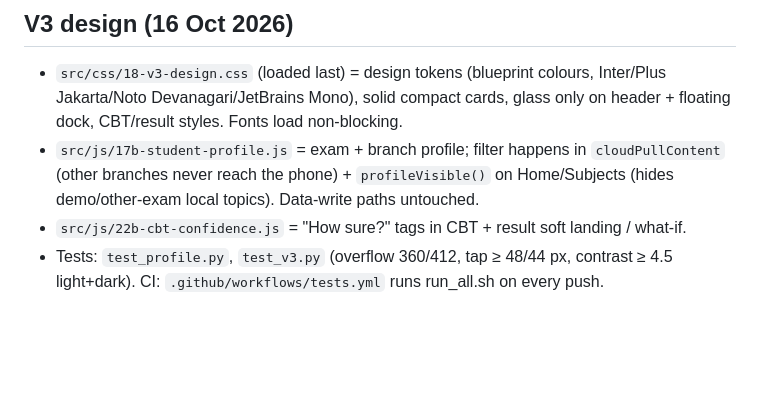
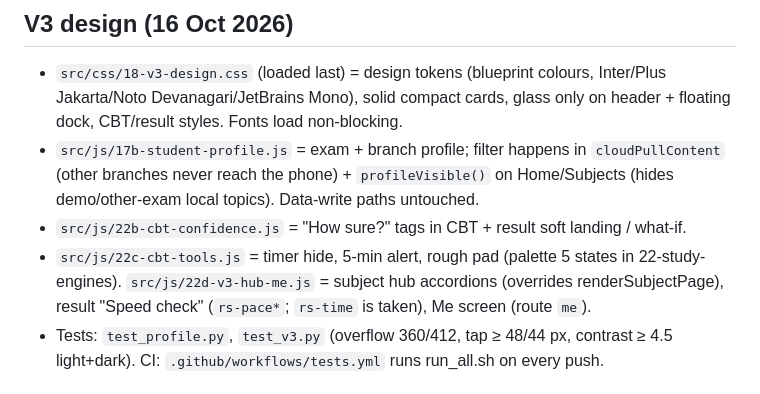
Before and after one commit to amanmehta1352/AlphaTestbookapp, a Markdown page: CLAUDE.md, the part around the change. Drawn GitHub-style; blank space fills up the shorter version.

Commit message:
CLAUDE.md: note V3.1/V3.2 files
Co-Authored-By: Claude Opus 5.5 <noreply@anthropic.com>
Claude-Session: https://claude.ai/code/session_01G31vnpeo8xZ2EMrWbj5U81

```diff
--- a/CLAUDE.md
+++ b/CLAUDE.md
@@ -19,6 +19,7 @@ Student test-prep PWA (SSC/RRB). Served by GitHub Pages from the repo root.
 - `src/css/18-v3-design.css` (loaded last) = design tokens (blueprint colours, Inter/Plus Jakarta/Noto Devanagari/JetBrains Mono), solid compact cards, glass only on header + floating dock, CBT/result styles. Fonts load non-blocking.
 - `src/js/17b-student-profile.js` = exam + branch profile; filter happens in `cloudPullContent` (other branches never reach the phone) + `profileVisible()` on Home/Subjects (hides demo/other-exam local topics). Data-write paths untouched.
 - `src/js/22b-cbt-confidence.js` = "How sure?" tags in CBT + result soft landing / what-if.
+- `src/js/22c-cbt-tools.js` = timer hide, 5-min alert, rough pad (palette 5 states in 22-study-engines). `src/js/22d-v3-hub-me.js` = subject hub accordions (overrides renderSubjectPage), result "Speed check" (`rs-pace*`; `rs-time` is taken), Me screen (route `me`).
 - Tests: `test_profile.py`, `test_v3.py` (overflow 360/412, tap ≥ 48/44 px, contrast ≥ 4.5 light+dark). CI: `.github/workflows/tests.yml` runs run_all.sh on every push.
 
 ## Release rules
```
